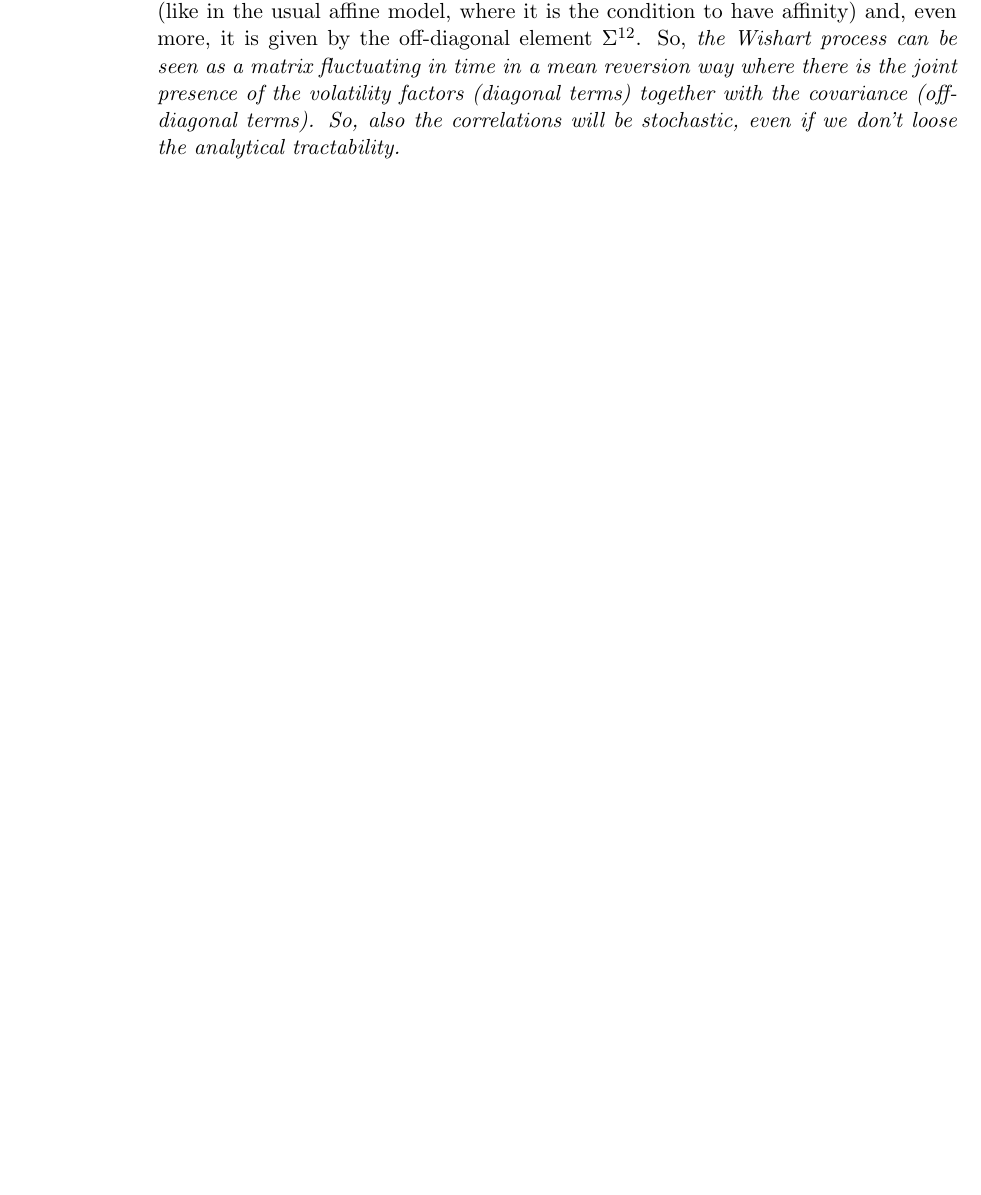
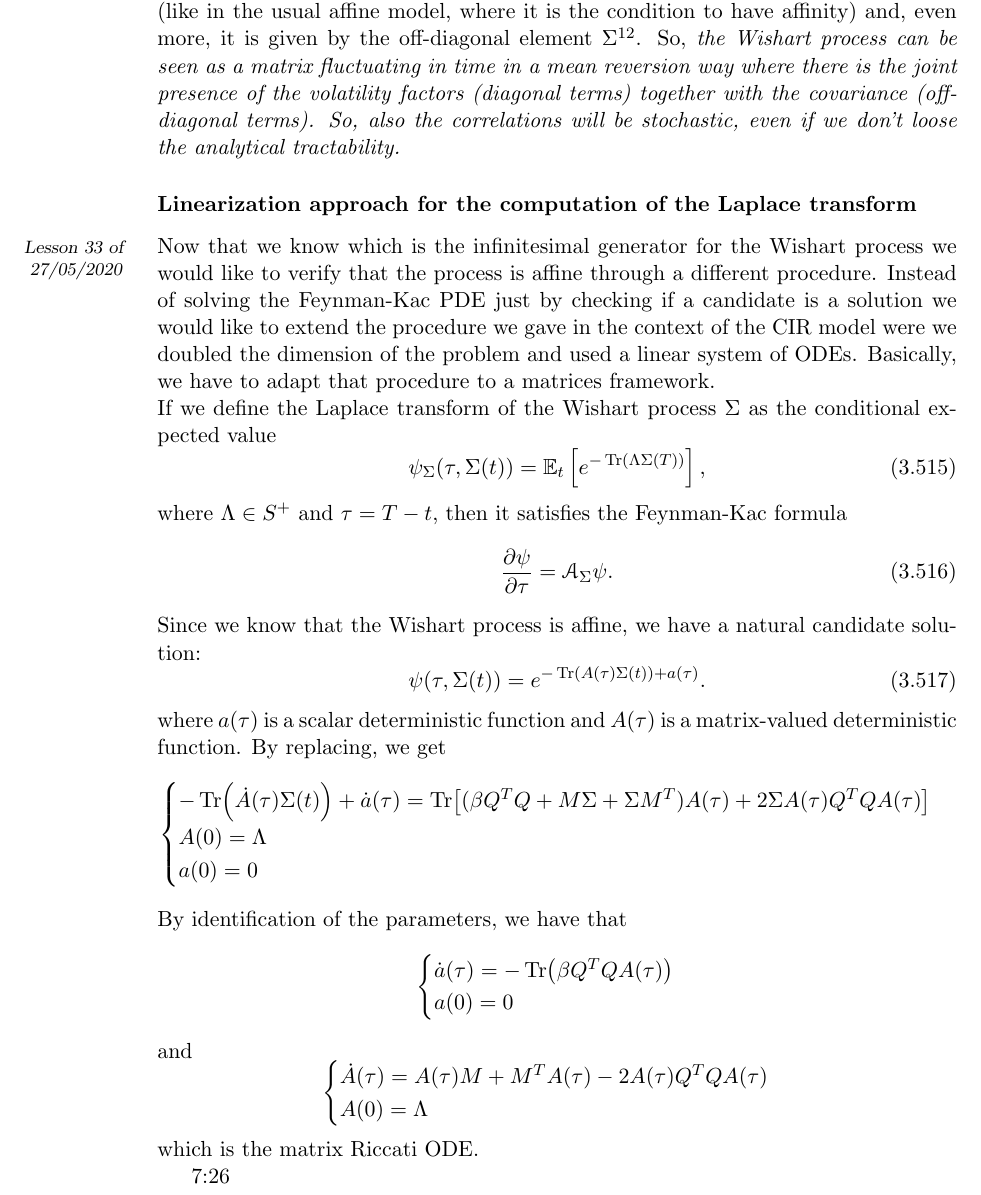
Before and after one commit to MattBortoletto/StochasticMethodsForFinance, a LaTeX book (main.tex, which reads lessons/lez33.tex): part of page 160 of 161, cut so that both start at the same text, the shorter picture padded with empty space. Compiled offline with pdfLaTeX.

Commit message:
lez33 part1 7:26

```diff
--- a/lessons/lez33.tex
+++ b/lessons/lez33.tex
@@ -1 +1,39 @@
-\lesson{33}{27/05/2020}
+\subsubsection{Linearization approach for the computation of the Laplace transform}\lesson{33}{27/05/2020}
+Now that we know which is the infinitesimal generator for the Wishart process we would like to verify that the process is affine through a different procedure. Instead of solving the Feynman-Kac PDE just by checking if a candidate is a solution we would like to extend the procedure we gave in the context of the CIR model were we doubled the dimension of the problem and used a linear system of ODEs. Basically, we have to adapt that procedure to a matrices framework.\\
+If we define the Laplace transform of the Wishart process $\Sigma$ as the conditional expected value
+\begin{equation}
+    \psi_{\Sigma}(\tau, \Sigma(t)) = \mathbb{E}_t\left[e^{-\Tr(\Lambda\Sigma(T))}\right],
+\end{equation}
+where $\Lambda\in S^+$ and $\tau = T-t$, then it satisfies the Feynman-Kac formula
+\begin{equation}
+    \pdv{\psi}{\tau} = \mathcal{A}_{\Sigma}\psi.
+\end{equation}
+Since we know that the Wishart process is affine, we have a natural candidate solution:
+\begin{equation}
+    \psi(\tau, \Sigma(t)) = e^{-\Tr(A(\tau)\Sigma(t))+ a(\tau)}.
+\end{equation}
+where $a(\tau)$ is a scalar deterministic function and $A(\tau)$ is a matrix-valued deterministic function. By replacing, we get
+\begin{equation*}
+    \begin{cases}
+    -\Tr(\dot{A}(\tau)\Sigma(t)) + \dot{a}(\tau) = \Tr[(\beta Q^TQ + M\Sigma + \Sigma M^T)A(\tau) + 2\Sigma A(\tau)Q^TQA(\tau)] \\ % c'è un meno? \Tr[-(\beta Q^TQ + M\Sigma + ...
+    A(0) = \Lambda \\
+    a(0) = 0
+    \end{cases}
+\end{equation*}
+By identification of the parameters, we have that
+\begin{equation*}
+    \begin{cases}
+        \dot{a}(\tau) = -\Tr(\beta Q^TQ A(\tau)) \\
+        a(0) = 0
+    \end{cases}
+\end{equation*}
+and
+\begin{equation*}
+    \begin{cases}
+        \dot{A}(\tau) = A(\tau)M + M^TA(\tau) - 2A(\tau)Q^TQA(\tau) \\
+        A(0) = \Lambda
+    \end{cases}
+\end{equation*}
+which is the matrix Riccati ODE.
+
+7:26
```
Also changed, not shown: main.tex (+1 -0 lines).
